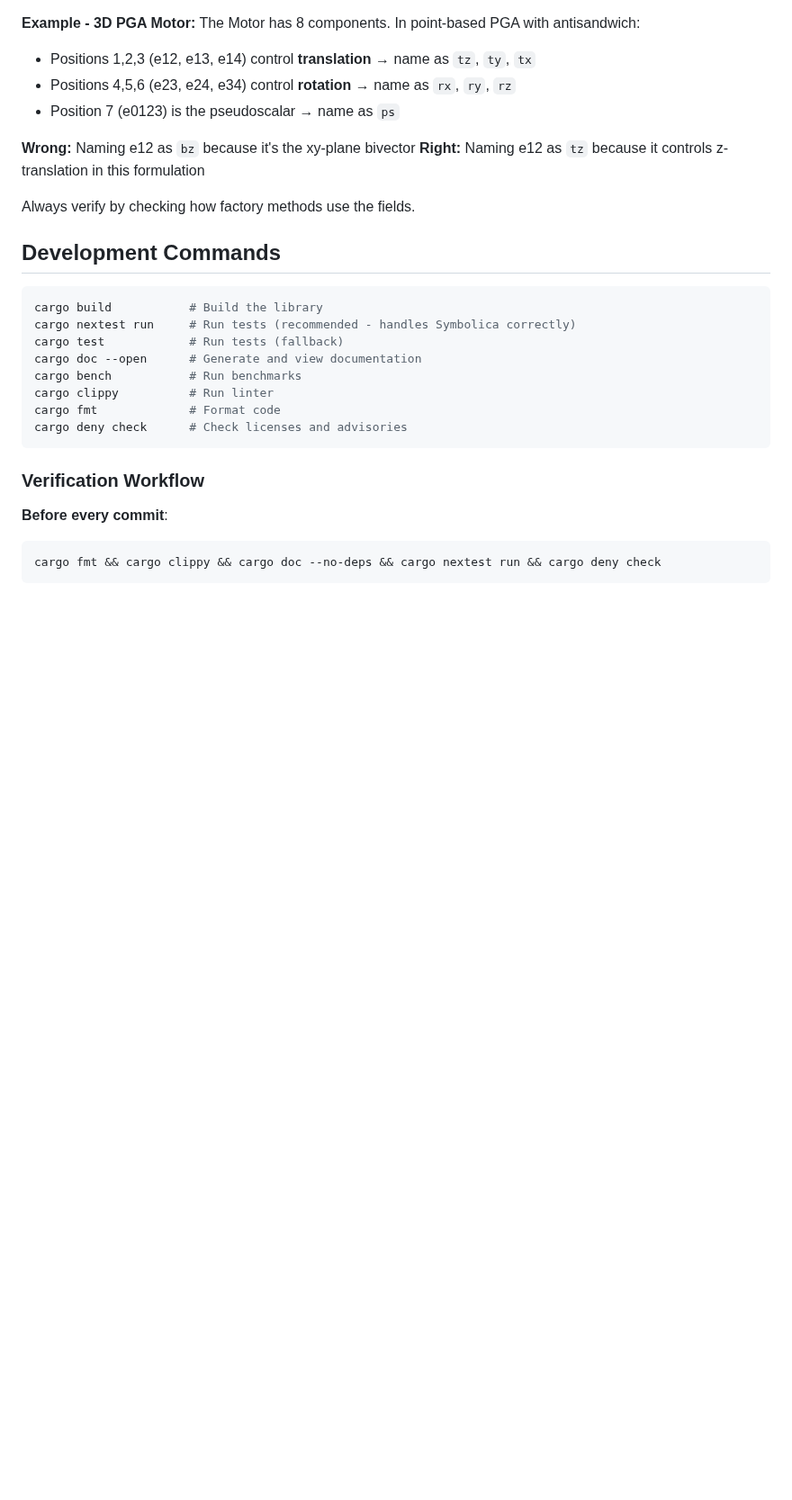
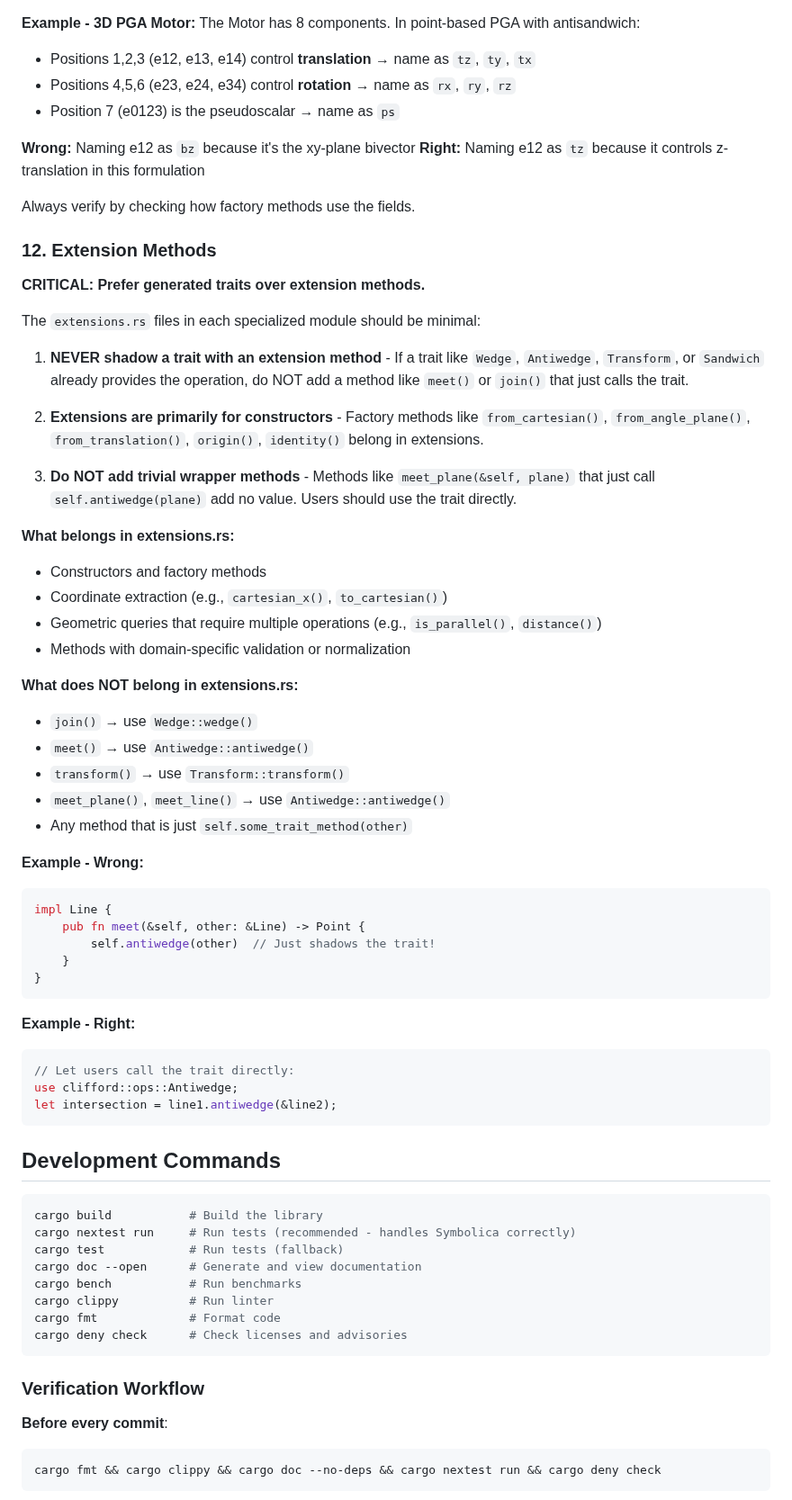
Before and after one commit to DevonMorris/clifford, a Markdown page: CLAUDE.md, the part around the change. Shown at 90% size. Rendered like a GitHub page; blank space fills up the shorter version.

````diff
--- a/CLAUDE.md
+++ b/CLAUDE.md
@@ -104,6 +104,47 @@ The Motor has 8 components. In point-based PGA with antisandwich:
 
 Always verify by checking how factory methods use the fields.
 
+### 12. Extension Methods
+
+**CRITICAL: Prefer generated traits over extension methods.**
+
+The `extensions.rs` files in each specialized module should be minimal:
+
+1. **NEVER shadow a trait with an extension method** - If a trait like `Wedge`, `Antiwedge`, `Transform`, or `Sandwich` already provides the operation, do NOT add a method like `meet()` or `join()` that just calls the trait.
+
+2. **Extensions are primarily for constructors** - Factory methods like `from_cartesian()`, `from_angle_plane()`, `from_translation()`, `origin()`, `identity()` belong in extensions.
+
+3. **Do NOT add trivial wrapper methods** - Methods like `meet_plane(&self, plane)` that just call `self.antiwedge(plane)` add no value. Users should use the trait directly.
+
+**What belongs in extensions.rs:**
+- Constructors and factory methods
+- Coordinate extraction (e.g., `cartesian_x()`, `to_cartesian()`)
+- Geometric queries that require multiple operations (e.g., `is_parallel()`, `distance()`)
+- Methods with domain-specific validation or normalization
+
+**What does NOT belong in extensions.rs:**
+- `join()` → use `Wedge::wedge()`
+- `meet()` → use `Antiwedge::antiwedge()`
+- `transform()` → use `Transform::transform()`
+- `meet_plane()`, `meet_line()` → use `Antiwedge::antiwedge()`
+- Any method that is just `self.some_trait_method(other)`
+
+**Example - Wrong:**
+```rust
+impl Line {
+    pub fn meet(&self, other: &Line) -> Point {
+        self.antiwedge(other)  // Just shadows the trait!
+    }
+}
+```
+
+**Example - Right:**
+```rust
+// Let users call the trait directly:
+use clifford::ops::Antiwedge;
+let intersection = line1.antiwedge(&line2);
+```
+
 ## Development Commands
 
 ```bash
````
Also changed, not shown: .claude/agents/implement.md (+29 -6 lines).
